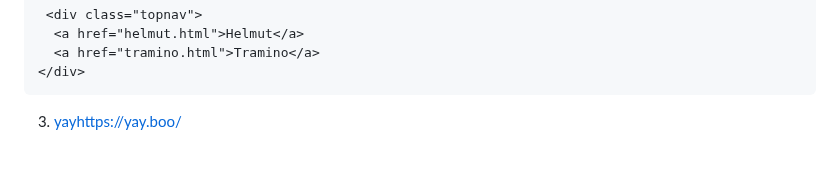
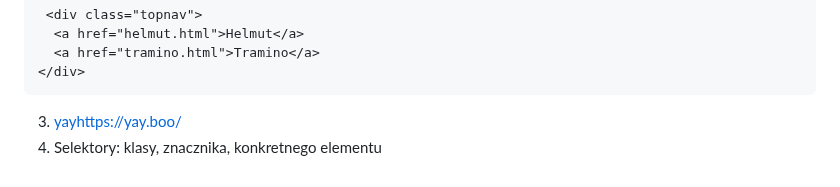
Before and after one commit to Anteklantek/lessons, a Markdown page: README.md, the part around the change. Drawn GitHub-style.

````diff
--- a/README.md
+++ b/README.md
@@ -154,3 +154,4 @@ font: Italian;
 </div>
 ```
 3. [yay](https://yay.boo/)https://yay.boo/
+4. Selektory: klasy, znacznika, konkretnego elementu
````
